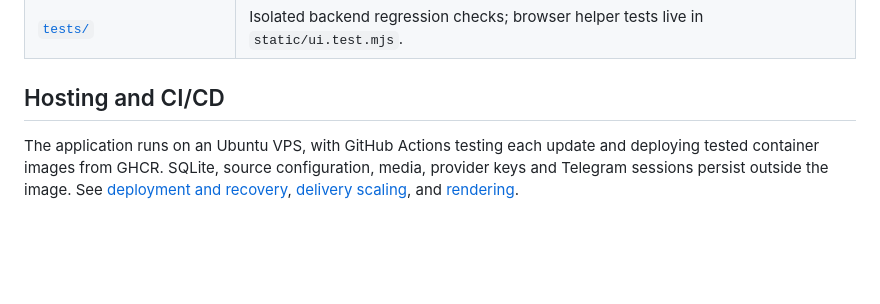
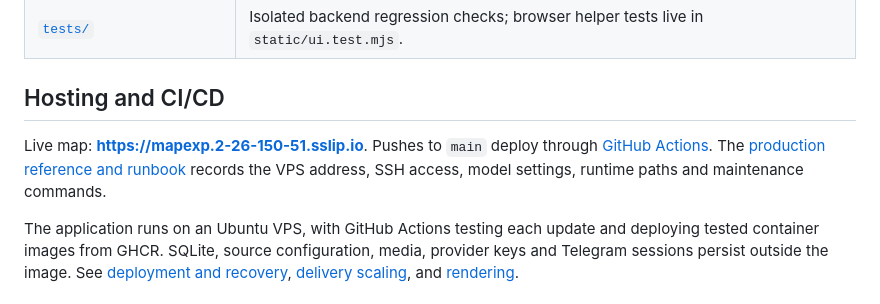
Before and after one commit to ashromanov/mapexp, a Markdown page: README.md, the part around the change. Drawn GitHub-style; blank space fills up the shorter version.

Commit message:
Document production server, model configuration and deployment operations

```diff
--- a/README.md
+++ b/README.md
@@ -152,6 +152,11 @@ Two processes, one database, no frontend build step. The worker owns ingestion,
 
 ## Hosting and CI/CD
 
+Live map: **https://mapexp.2-26-150-51.sslip.io**. Pushes to `main` deploy through
+[GitHub Actions](https://github.com/ashromanov/mapexp/actions). The
+[production reference and runbook](docs/DEPLOYMENT.md#production-reference-verified-2026-10-26)
+records the VPS address, SSH access, model settings, runtime paths and maintenance commands.
+
 The application runs on an Ubuntu VPS, with GitHub Actions testing each update and deploying tested container images from GHCR. SQLite, source configuration, media, provider keys and Telegram sessions persist outside the image. See [deployment and recovery](docs/DEPLOYMENT.md), [delivery scaling](docs/SCALING.md), and [rendering](docs/RENDERING.md).
 
 ## Run it locally
```
Also changed, not shown: docs/DEPLOYMENT.md (+87 -3 lines).
